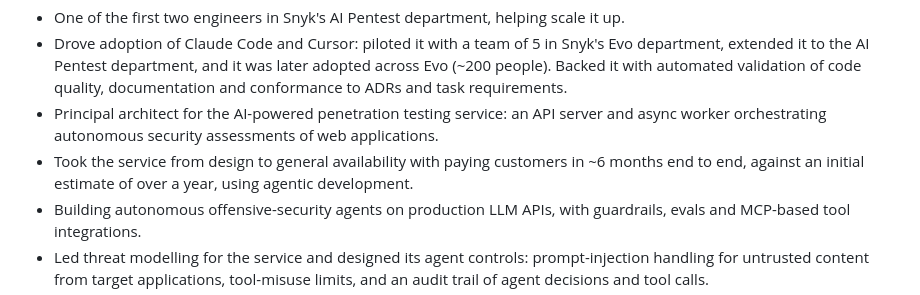
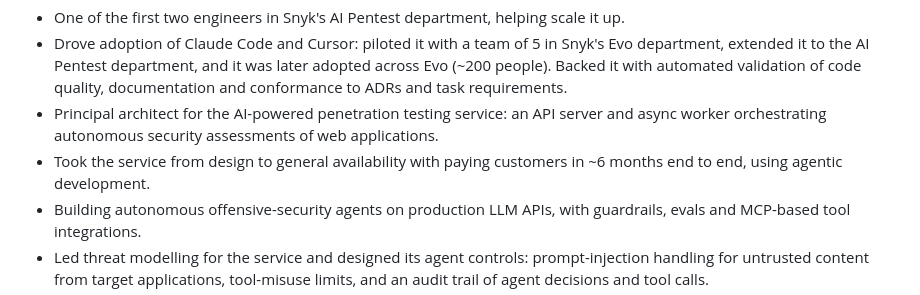
Before and after one commit to tmcalves/me, a Markdown page: cv.md, the part around the change. Rendered like a GitHub page.

Commit message:
Soften public wording of the AI service delivery timeline
Co-Authored-By: Claude Opus 5.5 (1M context) <noreply@anthropic.com>

```diff
--- a/cv.md
+++ b/cv.md
@@ -35,7 +35,7 @@ Staff Software Engineer with 15 years in software, specialising in AI agent plat
 * One of the first two engineers in Snyk's AI Pentest department, helping scale it up.
 * Drove adoption of Claude Code and Cursor: piloted it with a team of 5 in Snyk's Evo department, extended it to the AI Pentest department, and it was later adopted across Evo (~200 people). Backed it with automated validation of code quality, documentation and conformance to ADRs and task requirements.
 * Principal architect for the AI-powered penetration testing service: an API server and async worker orchestrating autonomous security assessments of web applications.
-* Took the service from design to general availability with paying customers in ~6 months end to end, against an initial estimate of over a year, using agentic development.
+* Took the service from design to general availability with paying customers in ~6 months end to end, using agentic development.
 * Building autonomous offensive-security agents on production LLM APIs, with guardrails, evals and MCP-based tool integrations.
 * Led threat modelling for the service and designed its agent controls: prompt-injection handling for untrusted content from target applications, tool-misuse limits, and an audit trail of agent decisions and tool calls.
 * Built a hardened sandbox for running AI agents safely, using gVisor, bubblewrap, seccomp and network egress policies.
```
